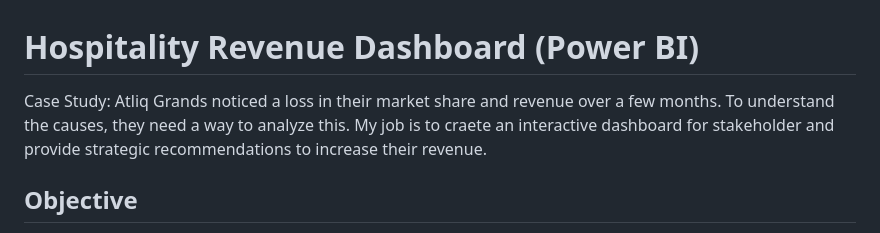
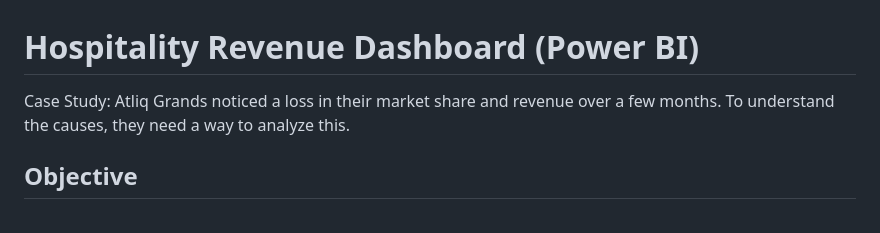
Before and after one commit to sys1169/Hao_Portfolio, a Markdown page: Hospitality_Revenue_Dashboard.md, the part around the change. Drawn GitHub-style.

```diff
--- a/Hospitality_Revenue_Dashboard.md
+++ b/Hospitality_Revenue_Dashboard.md
@@ -1,5 +1,5 @@
 # Hospitality Revenue Dashboard (Power BI)
-Case Study: Atliq Grands noticed a loss in their market share and revenue over a few months. To understand the causes, they need a way to analyze this. My job is to craete an interactive dashboard for stakeholder and provide strategic recommendations to increase their revenue.
+Case Study: Atliq Grands noticed a loss in their market share and revenue over a few months. To understand the causes, they need a way to analyze this.
 
 ## Objective
 i. To create an interactive dashboard that displays key metrics for hospitality company.
```
